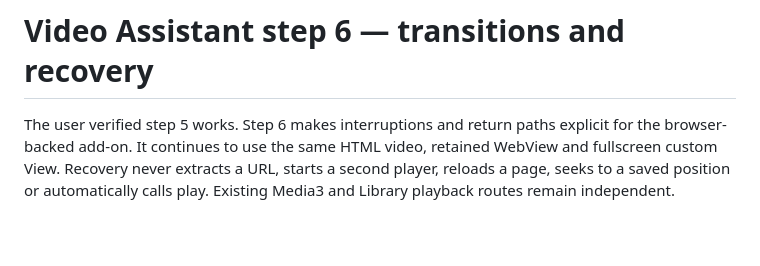
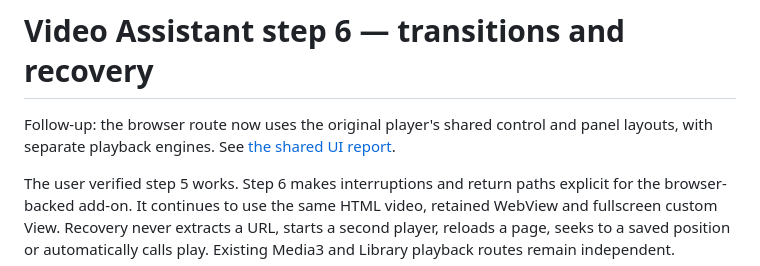
Before and after one commit to injArima/Miowser, a Markdown page: docs/research/video-assistant-step-6-2026-10-24.md, the part around the change. GitHub-like rendering; blank space fills up the shorter version.

```diff
--- a/docs/research/video-assistant-step-6-2026-10-24.md
+++ b/docs/research/video-assistant-step-6-2026-10-24.md
@@ -1,4 +1,8 @@
 # Video Assistant step 6 — transitions and recovery
+
+Follow-up: the browser route now uses the original player's shared control and
+panel layouts, with separate playback engines. See
+[the shared UI report](shared-player-ui-2026-10-25.md).
 
 The user verified step 5 works. Step 6 makes interruptions and return paths
 explicit for the browser-backed add-on. It continues to use the same HTML video,
```
Also changed, not shown: docs/research/samsung-video-assistant-plan-2026-10-24.md (+6 -0 lines), docs/research/shared-player-ui-2026-10-25.md (added, +108 -0 lines).
